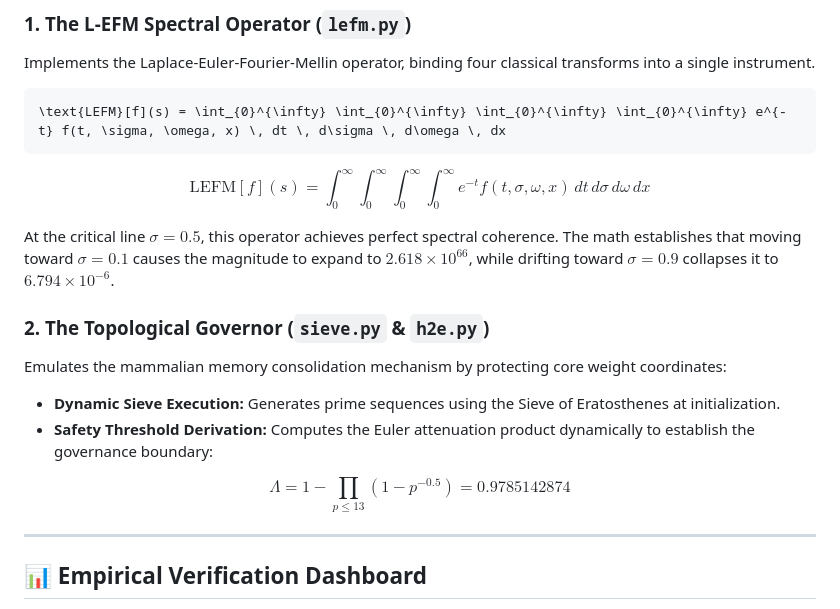
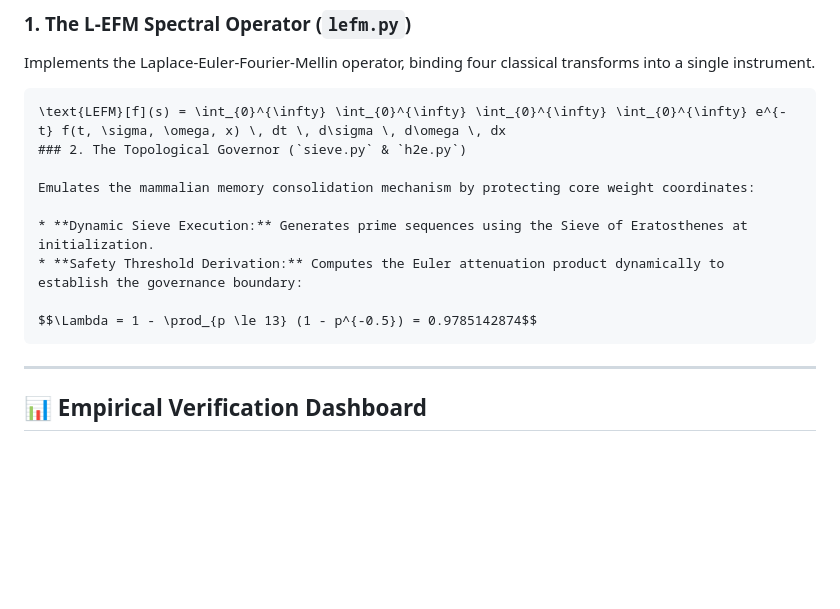
Before and after one commit to frank-morales2020/AST, a Markdown page: README.md, the part around the change. Rendered like a GitHub page; blank space fills up the shorter version.

````diff
--- a/README.md
+++ b/README.md
@@ -14,13 +14,6 @@ Implements the Laplace-Euler-Fourier-Mellin operator, binding four classical tra
 
 ```math
 \text{LEFM}[f](s) = \int_{0}^{\infty} \int_{0}^{\infty} \int_{0}^{\infty} \int_{0}^{\infty} e^{-t} f(t, \sigma, \omega, x) \, dt \, d\sigma \, d\omega \, dx
-```
-
-
-$$\text{LEFM}[f](s) = \int_0^\infty \int_0^\infty \int_0^\infty \int_0^\infty e^{-t} f(t, \sigma, \omega, x) \, dt \, d\sigma \, d\omega \, dx$$
-
-At the critical line $\sigma = 0.5$, this operator achieves perfect spectral coherence. The math establishes that moving toward $\sigma = 0.1$ causes the magnitude to expand to $2.618 \times 10^{66}$, while drifting toward $\sigma = 0.9$ collapses it to $6.794 \times 10^{-6}$.
-
 ### 2. The Topological Governor (`sieve.py` & `h2e.py`)
 
 Emulates the mammalian memory consolidation mechanism by protecting core weight coordinates:
@@ -29,6 +22,7 @@ Emulates the mammalian memory consolidation mechanism by protecting core weight
 * **Safety Threshold Derivation:** Computes the Euler attenuation product dynamically to establish the governance boundary:
 
 $$\Lambda = 1 - \prod_{p \le 13} (1 - p^{-0.5}) = 0.9785142874$$
+```
 
 
 
````
